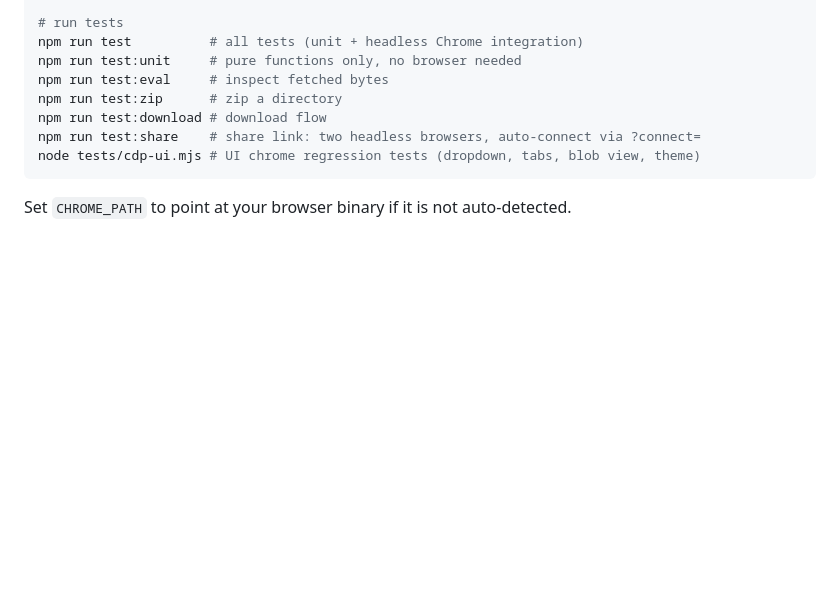
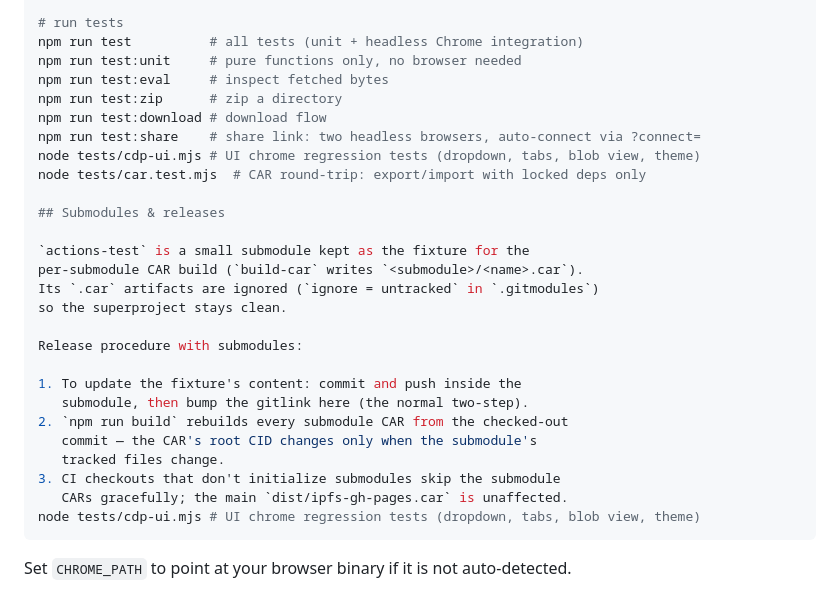
Before and after one commit to RandyMcMillan/ipfs-gh-pages, a Markdown page: README.md, the part around the change. GitHub-like rendering; blank space fills up the shorter version.

Commit message:
Document submodule fixture and release procedure
actions-test stays as the per-submodule CAR fixture (cli removed); its
.car artifacts are ignored via .gitmodules; the two-step submodule
release flow and CI behavior are written down.

````diff
--- a/README.md
+++ b/README.md
@@ -50,6 +50,25 @@ npm run test:eval     # inspect fetched bytes
 npm run test:zip      # zip a directory
 npm run test:download # download flow
 npm run test:share    # share link: two headless browsers, auto-connect via ?connect=
+node tests/cdp-ui.mjs # UI chrome regression tests (dropdown, tabs, blob view, theme)
+node tests/car.test.mjs  # CAR round-trip: export/import with locked deps only
+
+## Submodules & releases
+
+`actions-test` is a small submodule kept as the fixture for the
+per-submodule CAR build (`build-car` writes `<submodule>/<name>.car`).
+Its `.car` artifacts are ignored (`ignore = untracked` in `.gitmodules`)
+so the superproject stays clean.
+
+Release procedure with submodules:
+
+1. To update the fixture's content: commit and push inside the
+   submodule, then bump the gitlink here (the normal two-step).
+2. `npm run build` rebuilds every submodule CAR from the checked-out
+   commit — the CAR's root CID changes only when the submodule's
+   tracked files change.
+3. CI checkouts that don't initialize submodules skip the submodule
+   CARs gracefully; the main `dist/ipfs-gh-pages.car` is unaffected.
 node tests/cdp-ui.mjs # UI chrome regression tests (dropdown, tabs, blob view, theme)
 ```
 
````
